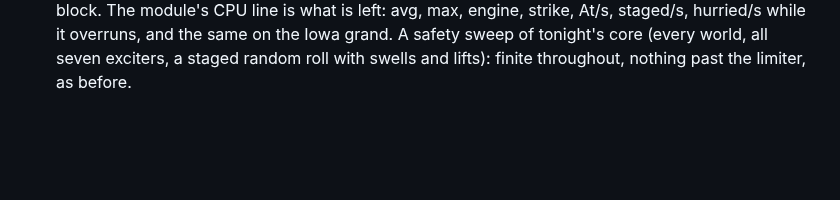
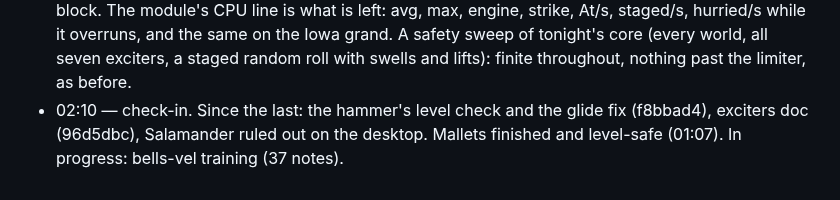
Before and after one commit to ErnestG4/Kyklophoria, a Markdown page: docs/overnight-2026-09-30.md, the part around the change. GitHub-like rendering; blank space fills up the shorter version.

Commit message:
overnight: 02:10 check-in

```diff
--- a/docs/overnight-2026-09-30.md
+++ b/docs/overnight-2026-09-30.md
@@ -102,3 +102,4 @@ every velocity) before it is offered. Check-ins at :13 and :43, wrap-up at
   overruns, and the same on the Iowa grand. A safety sweep of tonight's
   core (every world, all seven exciters, a staged random roll with swells
   and lifts): finite throughout, nothing past the limiter, as before.
+- 02:10 — check-in. Since the last: the hammer's level check and the glide fix (f8bbad4), exciters doc (96d5dbc), Salamander ruled out on the desktop. Mallets finished and level-safe (01:07). In progress: bells-vel training (37 notes).
```
